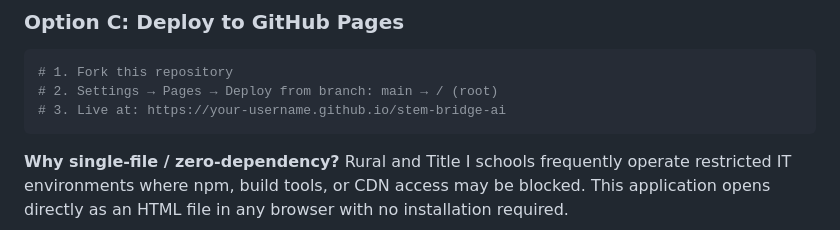
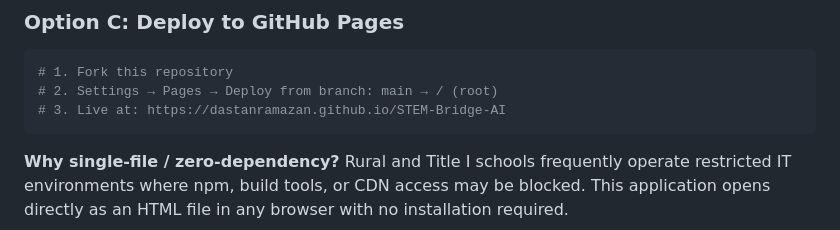
Before and after one commit to dastanramazan/STEM-Bridge-AI, a Markdown page: README.md, the part around the change. GitHub-like rendering.

Commit message:
Fix placeholder GitHub Pages URL in README
Line 107 still had the template placeholder your-username.github.io
instead of the actual repo handle, which would mislead anyone
deploying via the documented GitHub Pages steps.

Co-Authored-By: Claude Sonnet 5 <noreply@anthropic.com>
Claude-Session: https://claude.ai/code/session_01GYHNJzPqXdtb1paznjZdWS

````diff
--- a/README.md
+++ b/README.md
@@ -104,7 +104,7 @@ You will need an [Anthropic API key](https://console.anthropic.com) to power the
 ```bash
 # 1. Fork this repository
 # 2. Settings → Pages → Deploy from branch: main → / (root)
-# 3. Live at: https://your-username.github.io/stem-bridge-ai
+# 3. Live at: https://dastanramazan.github.io/STEM-Bridge-AI
 ```
 
 **Why single-file / zero-dependency?** Rural and Title I schools frequently operate restricted IT environments where npm, build tools, or CDN access may be blocked. This application opens directly as an HTML file in any browser with no installation required.
````
